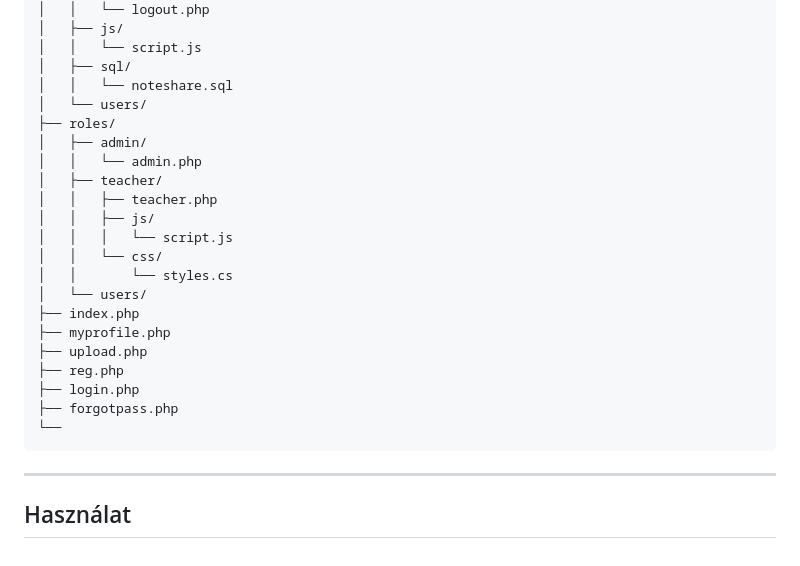
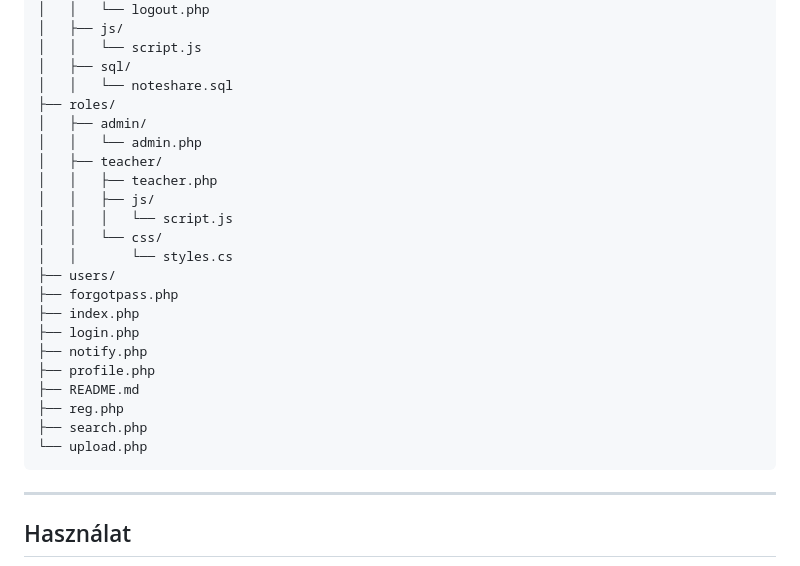
Before and after one commit to doomhyena/NoteShare-Dev, a Markdown page: README.md, the part around the change. Drawn GitHub-style.

Commit message:
Automatic commit: Fri 04/18/2025 20:49:52.63

````diff
--- a/README.md
+++ b/README.md
@@ -77,7 +77,6 @@ NoteShare/
 │   │   └── script.js
 │   ├── sql/
 │   │   └── noteshare.sql
-│   └── users/
 ├── roles/
 │   ├── admin/
 │   │   └── admin.php
@@ -87,14 +86,16 @@ NoteShare/
 │   │   │   └── script.js
 │   │   └── css/
 │   │       └── styles.cs
-│   └── users/
+├── users/
+├── forgotpass.php
 ├── index.php
-├── myprofile.php
-├── upload.php
+├── login.php
+├── notify.php
+├── profile.php
+├── README.md
 ├── reg.php
-├── login.php
-├── forgotpass.php
-└──
+├── search.php
+└── upload.php
 ```
 
 ---
````
